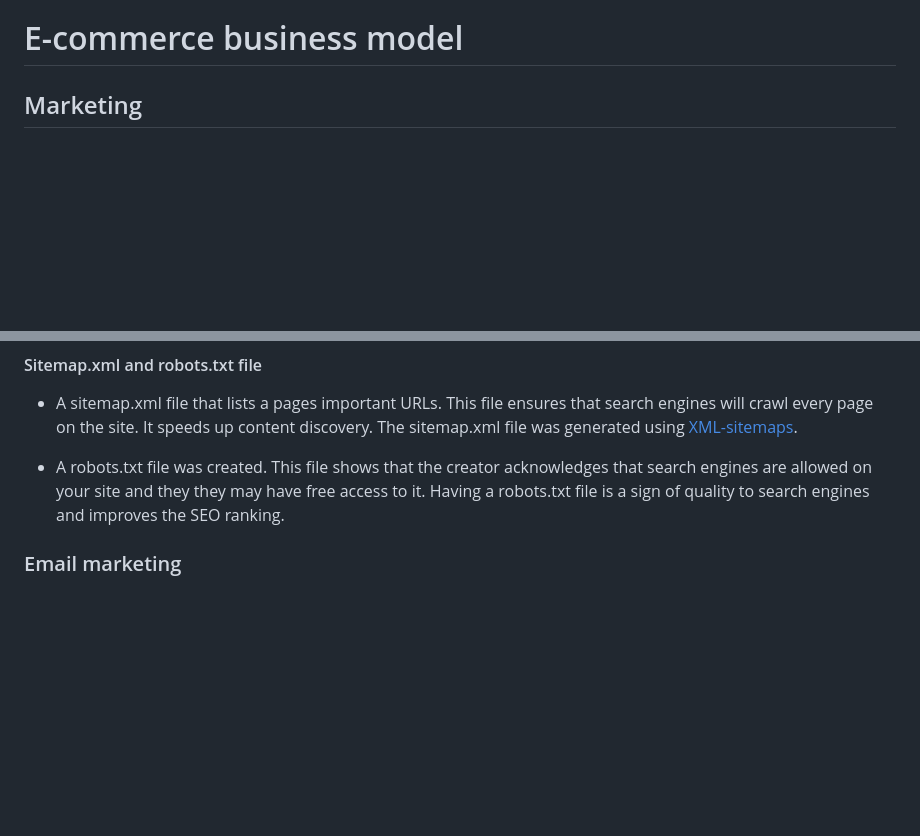
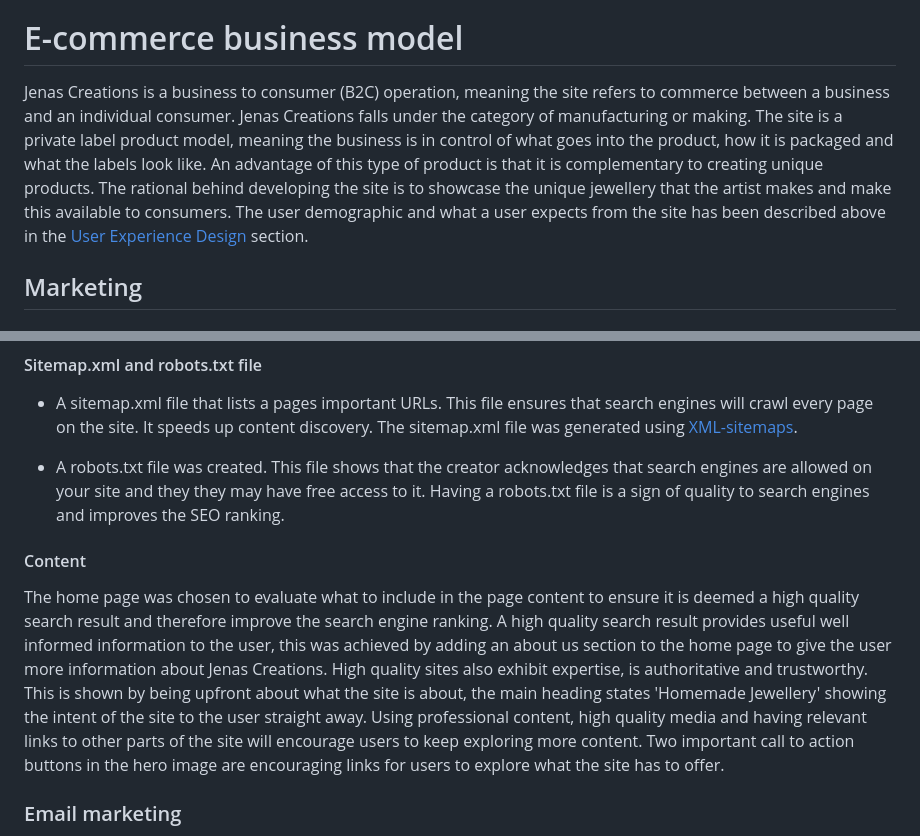
Before and after one commit to leoniemclaughlin7/jenas-creations, a Markdown page: docs/README.md, 2 parts joined by grey strips. Rendered like a GitHub page; blank space fills up the shorter version.

Commit message:
Docs: add text to E-commerce business model and content section to README.md file

```diff
--- a/docs/README.md
+++ b/docs/README.md
@@ -288,6 +288,8 @@ These include:
 
 # E-commerce business model
 
+Jenas Creations is a business to consumer (B2C) operation, meaning the site refers to commerce between a business and an individual consumer. Jenas Creations falls under the category of manufacturing or making. The site is a private label product model, meaning the business is in control of what goes into the product, how it is packaged and what the labels look like. An advantage of this type of product is that it is complementary to creating unique products. The rational behind developing the site is to showcase the unique jewellery that the artist makes and make this available to consumers. The user demographic and what a user expects from the site has been described above in the [User Experience Design](#user-experience-design) section.
+
 ## Marketing
 
 ### Search Engine Optimization (SEO)
@@ -323,6 +325,10 @@ Semantic HTML was used in this project. This was an important aspect as search e
 * A sitemap.xml file that lists a pages important URLs. This file ensures that search engines will crawl every page on the site. It speeds up content discovery. The sitemap.xml file was generated using [XML-sitemaps](https://www.xml-sitemaps.com/).
 
 * A robots.txt file was created. This file shows that the creator acknowledges that search engines are allowed on your site and they they may have free access to it. Having a robots.txt file is a sign of quality to search engines and improves the SEO ranking.
+
+#### Content
+
+The home page was chosen to evaluate what to include in the page content to ensure it is deemed a high quality search result and therefore improve the search engine ranking. A high quality search result provides useful well informed information to the user, this was achieved by adding an about us section to the home page to give the user more information about Jenas Creations. High quality sites also exhibit expertise, is authoritative and trustworthy. This is shown by being upfront about what the site is about, the main heading states 'Homemade Jewellery' showing the intent of the site to the user straight away. Using professional content, high quality media and having relevant links to other parts of the site will encourage users to keep exploring more content. Two important call to action buttons in the hero image are encouraging links for users to explore what the site has to offer.
 
 ### Email marketing
 
```
